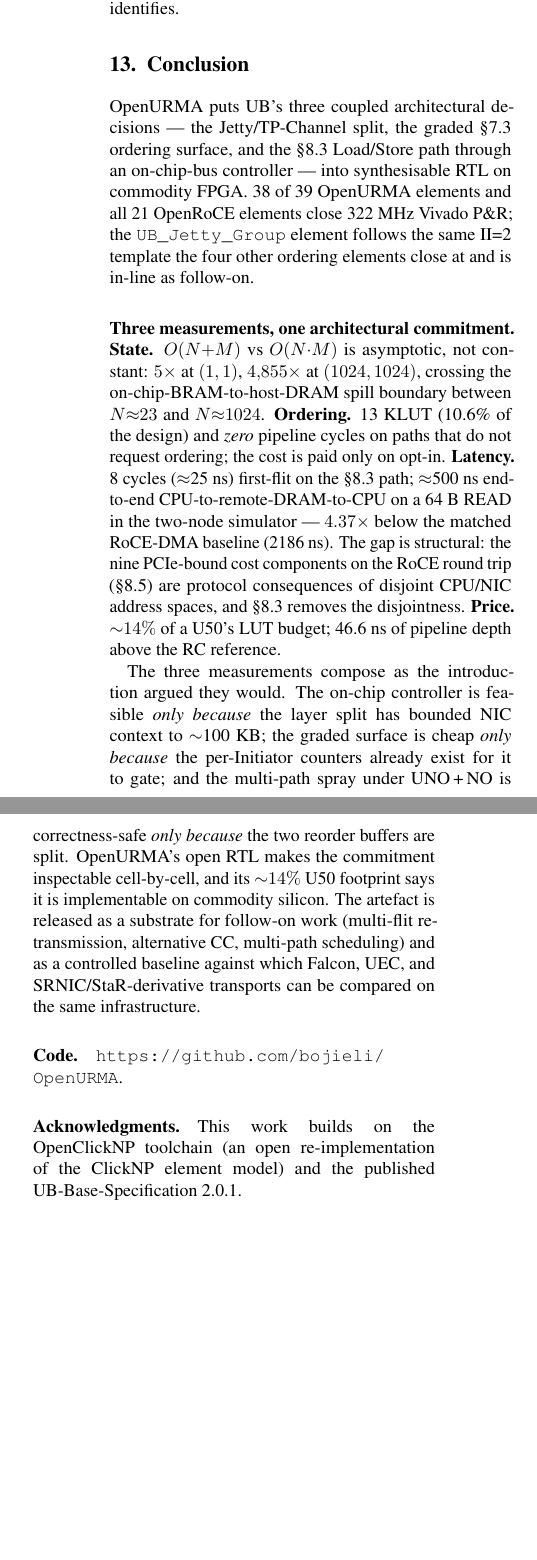
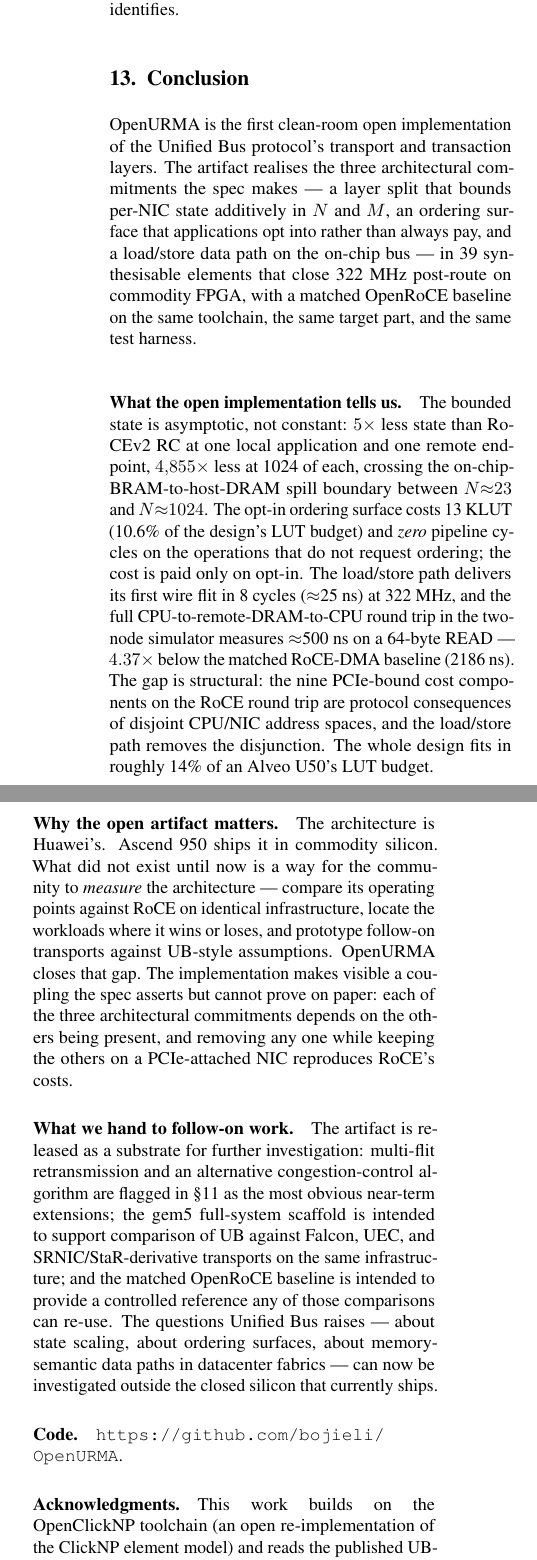
Before and after one commit to bojieli/OpenURMA, a LaTeX paper (paper/main.tex): two parts of the columns of page 23 of 36 before the commit and two parts of the columns of page 23 of 37 after it, joined at a grey line, cut so that both start at the same text, the shorter picture padded with empty space. Compiled offline with pdfLaTeX.

Commit message:
paper: phase E — cleanup pass on eval/discussion/conclusion sections
Replace "Pillar 1/2/3" with named architectural commitments throughout
eval and discussion. Rewrite Conclusion to match clean-room framing:
the architecture is Huawei's, the open implementation/harness/baseline
are ours. Update related-work positioning to use "four-axis opt-in"
instead of "graded §7.3" for the ordering-surface column.

Co-Authored-By: Claude Opus 4.7 (1M context) <noreply@anthropic.com>

```diff
--- a/paper/main.tex
+++ b/paper/main.tex
@@ -3070,48 +3071,60 @@ and the mechanism --- layer collapse via memory-semantic transport
 \section{Conclusion}
 \label{sec:concl}
 
-OpenURMA puts UB's three coupled architectural decisions --- the
-Jetty/TP-Channel split, the graded \S7.3 ordering surface, and the
-\S8.3 Load/Store path through an on-chip-bus controller --- into
-synthesisable RTL on commodity FPGA. 38 of 39 OpenURMA elements and
-all 21 OpenRoCE elements close 322~MHz Vivado P\&R; the
-\texttt{UB\_Jetty\_Group} element follows the same II=2 template the
-four other ordering elements close at and is in-line as follow-on.
-
-\paragraph{Three measurements, one architectural commitment.}
-\textbf{State.} $O(N{+}M)$ vs $O(N{\cdot}M)$ is asymptotic, not
-constant: $5\times$ at $(1,1)$, $4{,}855\times$ at $(1024,1024)$,
-crossing the on-chip-BRAM-to-host-DRAM spill boundary between
-$N{\approx}23$ and $N{\approx}1024$.
-\textbf{Ordering.} 13~KLUT (10.6\% of the design) and \emph{zero}
-pipeline cycles on paths that do not request ordering; the cost is
-paid only on opt-in.
-\textbf{Latency.} 8 cycles ($\approx$25~ns) first-flit on the \S8.3
-path; $\approx$500~ns end-to-end CPU-to-remote-DRAM-to-CPU on a 64~B
-READ in the two-node simulator --- $4.37\times$ below the matched
-RoCE-DMA baseline (2186~ns). The gap is structural: the nine
-PCIe-bound cost components on the RoCE round trip
-(\S\ref{subsec:breakdown}) are protocol consequences of disjoint
-CPU/NIC address spaces, and \S8.3 removes the disjointness.
-\textbf{Price.} ${\sim}14\%$ of a U50's LUT budget; 46.6~ns of
-pipeline depth above the RC reference.
-
-The three measurements compose as the introduction argued they would.
-The on-chip controller is feasible \emph{only because} the layer split
-has bounded NIC context to $\sim$100~KB; the graded surface is cheap
-\emph{only because} the per-Initiator counters already exist for it to
-gate; and the multi-path spray under UNO\,+\,NO is correctness-safe
-\emph{only because} the two reorder buffers are split. OpenURMA's open
-RTL makes the commitment inspectable cell-by-cell, and its
-${\sim}14\%$ U50 footprint says it is implementable on commodity
-silicon. The artefact is released as a substrate for follow-on work
-(multi-flit retransmission, alternative CC, multi-path scheduling) and
-as a controlled baseline against which Falcon, UEC, and
-SRNIC/StaR-derivative transports can be compared on the same
-infrastructure.
+OpenURMA is the first clean-room open implementation of the Unified
+Bus protocol's transport and transaction layers. The artifact realises
+the three architectural commitments the spec makes --- a layer split
+that bounds per-NIC state additively in $N$ and $M$, an ordering
+surface that applications opt into rather than always pay, and a
+load/store data path on the on-chip bus --- in 39 synthesisable
+elements that close 322~MHz post-route on commodity FPGA, with a
+matched OpenRoCE baseline on the same toolchain, the same target
+part, and the same test harness.
+
+\paragraph{What the open implementation tells us.}
+The bounded state is asymptotic, not constant: $5\times$ less state
+than RoCEv2~RC at one local application and one remote endpoint,
+$4{,}855\times$ less at 1024 of each, crossing the on-chip-BRAM-to-host-DRAM
+spill boundary between $N{\approx}23$ and $N{\approx}1024$.
+The opt-in ordering surface costs 13~KLUT (10.6\% of the design's
+LUT budget) and \emph{zero} pipeline cycles on the operations that do
+not request ordering; the cost is paid only on opt-in. The load/store
+path delivers its first wire flit in 8 cycles ($\approx$25~ns) at
+322~MHz, and the full CPU-to-remote-DRAM-to-CPU round trip in the
+two-node simulator measures $\approx$500~ns on a 64-byte READ ---
+$4.37\times$ below the matched RoCE-DMA baseline (2186~ns). The gap
+is structural: the nine PCIe-bound cost components on the RoCE round
+trip are protocol consequences of disjoint CPU/NIC address spaces,
+and the load/store path removes the disjunction. The whole design
+fits in roughly 14\% of an Alveo~U50's LUT budget.
+
+\paragraph{Why the open artifact matters.}
+The architecture is Huawei's. Ascend~950 ships it in commodity
+silicon. What did not exist until now is a way for the community to
+\emph{measure} the architecture --- compare its operating points
+against RoCE on identical infrastructure, locate the workloads where
+it wins or loses, and prototype follow-on transports against
+UB-style assumptions. OpenURMA closes that gap. The implementation
+makes visible a coupling the spec asserts but cannot prove on paper:
+each of the three architectural commitments depends on the others
+being present, and removing any one while keeping the others on a
+PCIe-attached NIC reproduces RoCE's costs.
+
+\paragraph{What we hand to follow-on work.}
+The artifact is released as a substrate for further investigation:
+multi-flit retransmission and an alternative congestion-control
+algorithm are flagged in \S\ref{sec:discussion} as the most obvious
+near-term extensions; the gem5 full-system scaffold is intended to
+support comparison of UB against Falcon, UEC, and
+SRNIC/StaR-derivative transports on the same infrastructure; and
+the matched OpenRoCE baseline is intended to provide a controlled
+reference any of those comparisons can re-use. The questions
+Unified Bus raises --- about state scaling, about ordering surfaces,
+about memory-semantic data paths in datacenter fabrics --- can now
+be investigated outside the closed silicon that currently ships.
 
 \paragraph{Code.} \url{https://github.com/bojieli/OpenURMA}.
 
 \paragraph{Acknowledgments.} This work builds on the OpenClickNP
 toolchain (an open re-implementation of the ClickNP element model)
-and the published UB-Base-Specification 2.0.1.
+and reads the published UB-Base-Specification~2.0.1 as authoritative
```
Also changed, not shown: paper/main.pdf, paper/main.tex (50 more changed lines).
